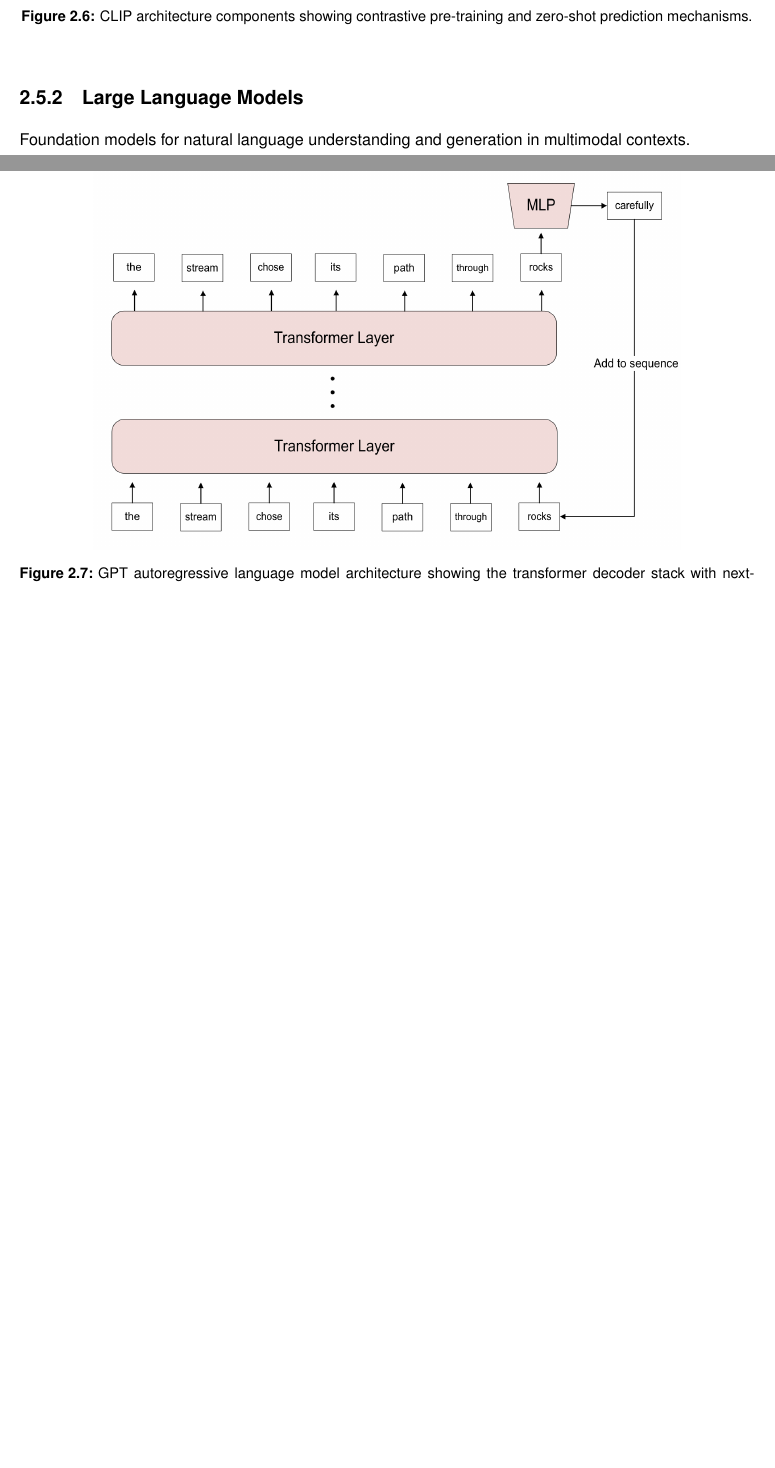
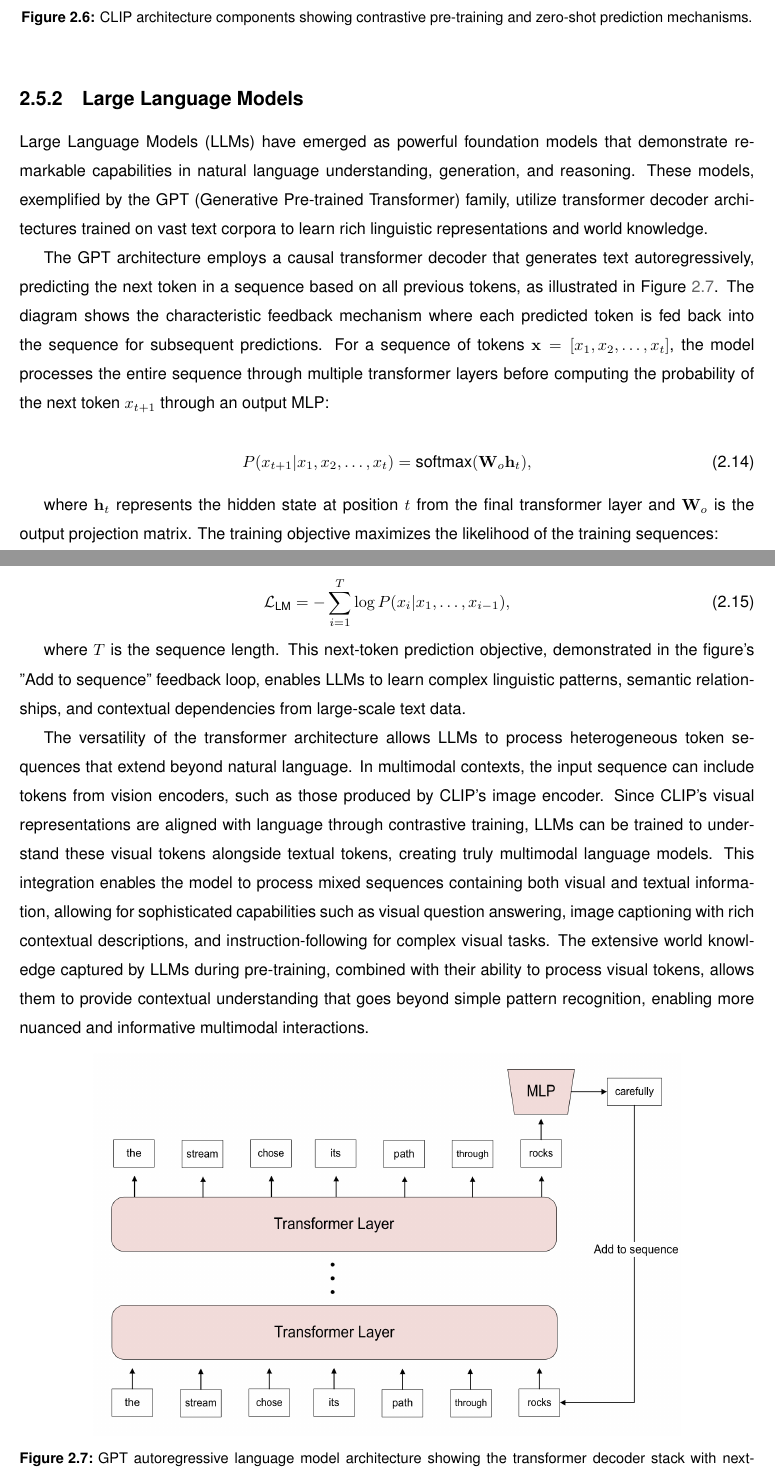
Before and after one commit to luispl77/aerial-d, a LaTeX thesis (tex/Thesis-MSc-Main_Document.tex, which reads tex/Chapters/Thesis-MSc-Chapter_2.tex): two parts of pages 29 and 30 of 63 before the commit and two parts of pages 30 and 31 of 65 after it, joined at a grey line, cut so that both start at the same text, the shorter picture padded with empty space. Compiled offline with pdfLaTeX.

Commit message:
vision language models section

```diff
--- a/tex/Chapters/Thesis-MSc-Chapter_2.tex
+++ b/tex/Chapters/Thesis-MSc-Chapter_2.tex
@@ -181,7 +193,23 @@ Contrastive Language-Image Pre-training model architecture and visual-language l
 
 \subsection{Large Language Models}
 
-Foundation models for natural language understanding and generation in multimodal contexts.
+Large Language Models (LLMs) have emerged as powerful foundation models that demonstrate remarkable capabilities in natural language understanding, generation, and reasoning. These models, exemplified by the GPT (Generative Pre-trained Transformer) family, utilize transformer decoder architectures trained on vast text corpora to learn rich linguistic representations and world knowledge.
+
+The GPT architecture employs a causal transformer decoder that generates text autoregressively, predicting the next token in a sequence based on all previous tokens, as illustrated in Figure~\ref{fig:gpt}. The diagram shows the characteristic feedback mechanism where each predicted token is fed back into the sequence for subsequent predictions. For a sequence of tokens $\mathbf{x} = [x_1, x_2, \ldots, x_t]$, the model processes the entire sequence through multiple transformer layers before computing the probability of the next token $x_{t+1}$ through an output MLP:
+
+\begin{equation}
+P(x_{t+1} | x_1, x_2, \ldots, x_t) = \text{softmax}(\mathbf{W}_o \mathbf{h}_t),
+\end{equation}
+
+where $\mathbf{h}_t$ represents the hidden state at position $t$ from the final transformer layer and $\mathbf{W}_o$ is the output projection matrix. The training objective maximizes the likelihood of the training sequences:
+
+\begin{equation}
+\mathcal{L}_{\text{LM}} = -\sum_{i=1}^{T} \log P(x_i | x_1, \ldots, x_{i-1}),
+\end{equation}
+
+where $T$ is the sequence length. This next-token prediction objective, demonstrated in the figure's "Add to sequence" feedback loop, enables LLMs to learn complex linguistic patterns, semantic relationships, and contextual dependencies from large-scale text data.
+
+The versatility of the transformer architecture allows LLMs to process heterogeneous token sequences that extend beyond natural language. In multimodal contexts, the input sequence can include tokens from vision encoders, such as those produced by CLIP's image encoder. Since CLIP's visual representations are aligned with language through contrastive training, LLMs can be trained to understand these visual tokens alongside textual tokens, creating truly multimodal language models. This integration enables the model to process mixed sequences containing both visual and textual information, allowing for sophisticated capabilities such as visual question answering, image captioning with rich contextual descriptions, and instruction-following for complex visual tasks. The extensive world knowledge captured by LLMs during pre-training, combined with their ability to process visual tokens, allows them to provide contextual understanding that goes beyond simple pattern recognition, enabling more nuanced and informative multimodal interactions.
 
 \begin{figure}[htbp]
 \centering
```
Also changed, not shown: tex/Chapters/Thesis-MSc-Chapter_2.tex (16 more changed lines).
